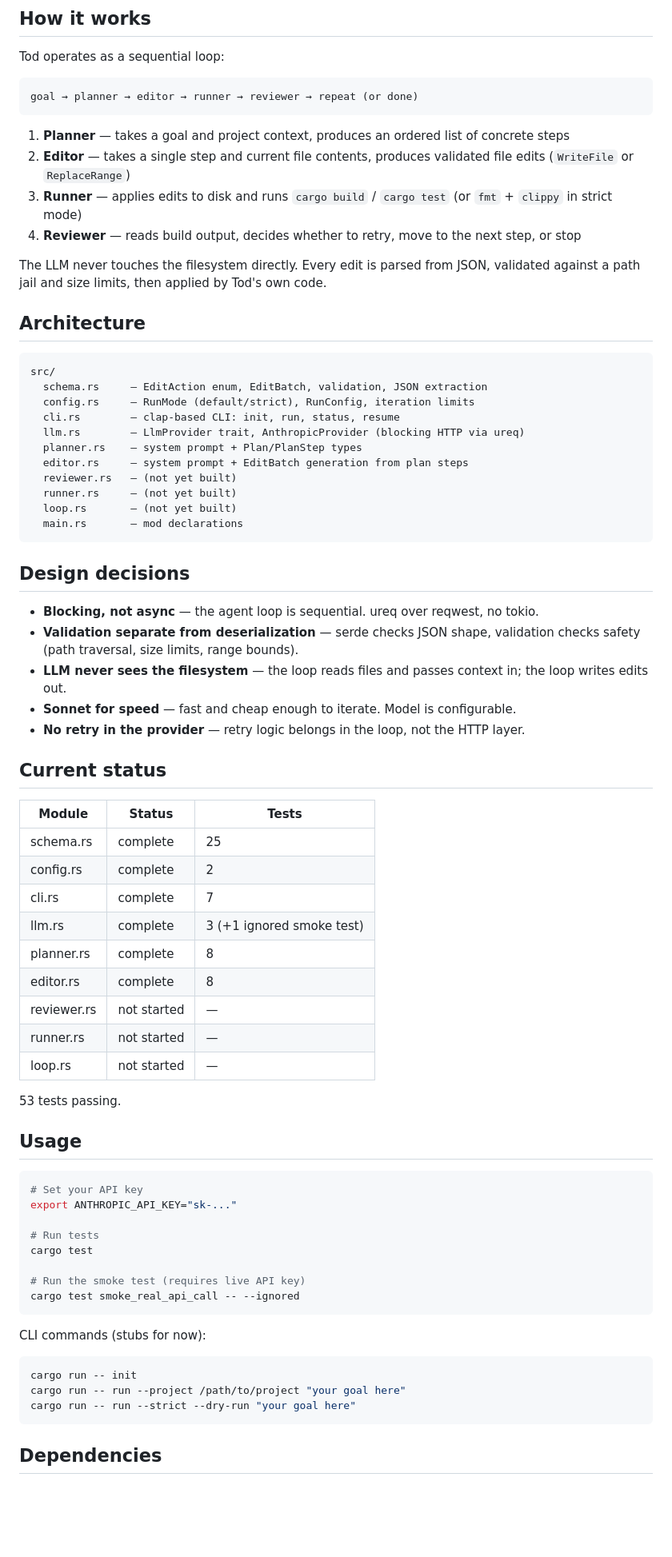
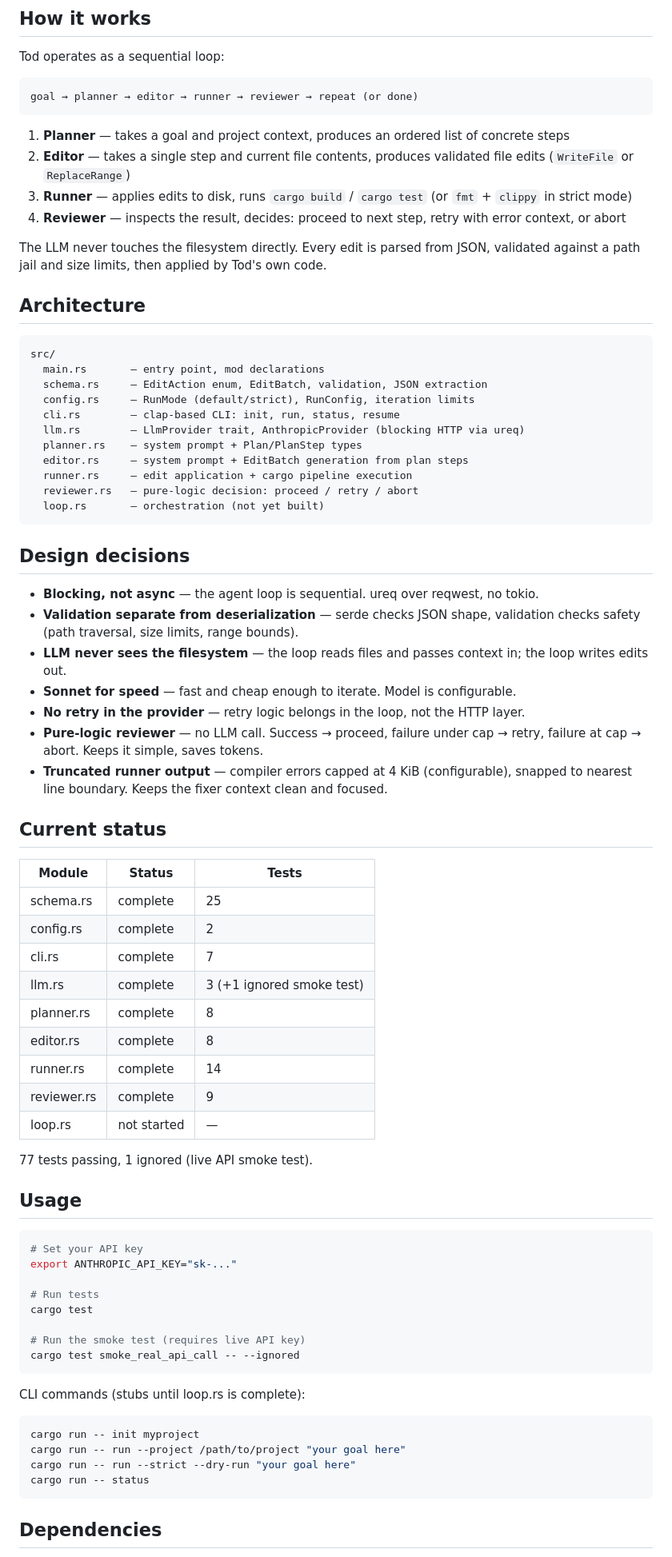
Before and after one commit to dimfield-git/Tod, a Markdown page: README.md, the part around one of its changes. Shown at 80% size. Rendered like a GitHub page; blank space fills up the shorter version.

Commit message:
Session 3: add runner.rs, reviewer.rs, update README

````diff
--- a/README.md
+++ b/README.md
@@ -13,8 +12,8 @@ goal → planner → editor → runner → reviewer → repeat (or done)
 
 1. **Planner** — takes a goal and project context, produces an ordered list of concrete steps
 2. **Editor** — takes a single step and current file contents, produces validated file edits (`WriteFile` or `ReplaceRange`)
-3. **Runner** — applies edits to disk and runs `cargo build` / `cargo test` (or `fmt` + `clippy` in strict mode)
-4. **Reviewer** — reads build output, decides whether to retry, move to the next step, or stop
+3. **Runner** — applies edits to disk, runs `cargo build` / `cargo test` (or `fmt` + `clippy` in strict mode)
+4. **Reviewer** — inspects the result, decides: proceed to next step, retry with error context, or abort
 
 The LLM never touches the filesystem directly. Every edit is parsed from JSON, validated against a path jail and size limits, then applied by Tod's own code.
 
@@ -22,16 +21,16 @@ The LLM never touches the filesystem directly. Every edit is parsed from JSON, v
 
 ```
 src/
+  main.rs       — entry point, mod declarations
   schema.rs     — EditAction enum, EditBatch, validation, JSON extraction
   config.rs     — RunMode (default/strict), RunConfig, iteration limits
   cli.rs        — clap-based CLI: init, run, status, resume
   llm.rs        — LlmProvider trait, AnthropicProvider (blocking HTTP via ureq)
   planner.rs    — system prompt + Plan/PlanStep types
   editor.rs     — system prompt + EditBatch generation from plan steps
-  reviewer.rs   — (not yet built)
-  runner.rs     — (not yet built)
-  loop.rs       — (not yet built)
-  main.rs       — mod declarations
+  runner.rs     — edit application + cargo pipeline execution
+  reviewer.rs   — pure-logic decision: proceed / retry / abort
+  loop.rs       — orchestration (not yet built)
 ```
 
 ## Design decisions
@@ -41,22 +40,24 @@ src/
 - **LLM never sees the filesystem** — the loop reads files and passes context in; the loop writes edits out.
 - **Sonnet for speed** — fast and cheap enough to iterate. Model is configurable.
 - **No retry in the provider** — retry logic belongs in the loop, not the HTTP layer.
+- **Pure-logic reviewer** — no LLM call. Success → proceed, failure under cap → retry, failure at cap → abort. Keeps it simple, saves tokens.
+- **Truncated runner output** — compiler errors capped at 4 KiB (configurable), snapped to nearest line boundary. Keeps the fixer context clean and focused.
 
 ## Current status
 
-| Module     | Status              | Tests |
-|------------|---------------------|-------|
-| schema.rs  | complete            | 25    |
-| config.rs  | complete            | 2     |
-| cli.rs     | complete            | 7     |
-| llm.rs     | complete            | 3 (+1 ignored smoke test) |
-| planner.rs | complete            | 8     |
-| editor.rs  | complete            | 8     |
-| reviewer.rs| not started         | —     |
-| runner.rs  | not started         | —     |
-| loop.rs    | not started         | —     |
+| Module      | Status   | Tests |
+|-------------|----------|-------|
+| schema.rs   | complete | 25    |
+| config.rs   | complete | 2     |
+| cli.rs      | complete | 7     |
+| llm.rs      | complete | 3 (+1 ignored smoke test) |
+| planner.rs  | complete | 8     |
+| editor.rs   | complete | 8     |
+| runner.rs   | complete | 14    |
+| reviewer.rs | complete | 9     |
+| loop.rs     | not started | —  |
 
-53 tests passing.
+77 tests passing, 1 ignored (live API smoke test).
 
 ## Usage
 
@@ -71,11 +72,12 @@ cargo test
 cargo test smoke_real_api_call -- --ignored
 ```
 
-CLI commands (stubs for now):
+CLI commands (stubs until loop.rs is complete):
 ```bash
-cargo run -- init
+cargo run -- init myproject
 cargo run -- run --project /path/to/project "your goal here"
 cargo run -- run --strict --dry-run "your goal here"
+cargo run -- status
 ```
 
 ## Dependencies
````
Also changed, not shown: other parts of README.md (+1 -2 lines).
